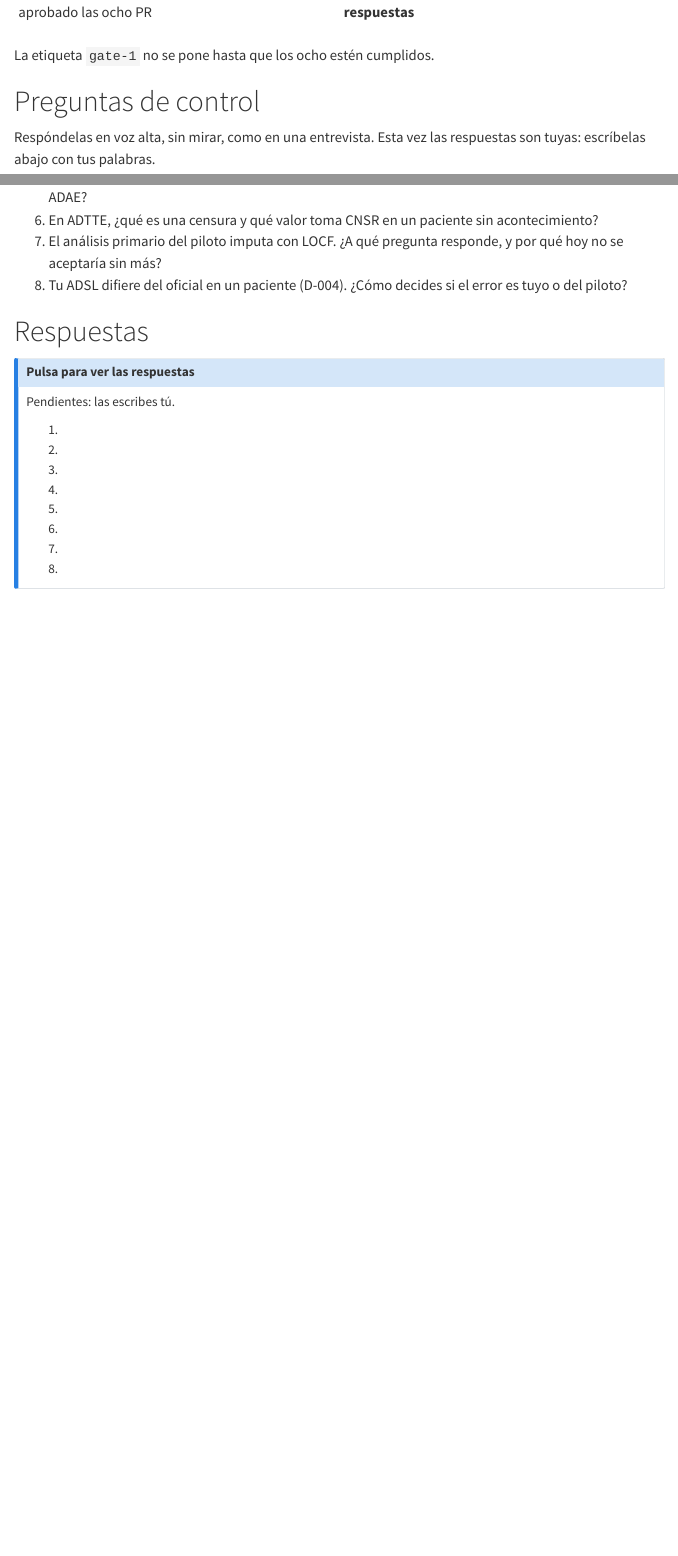
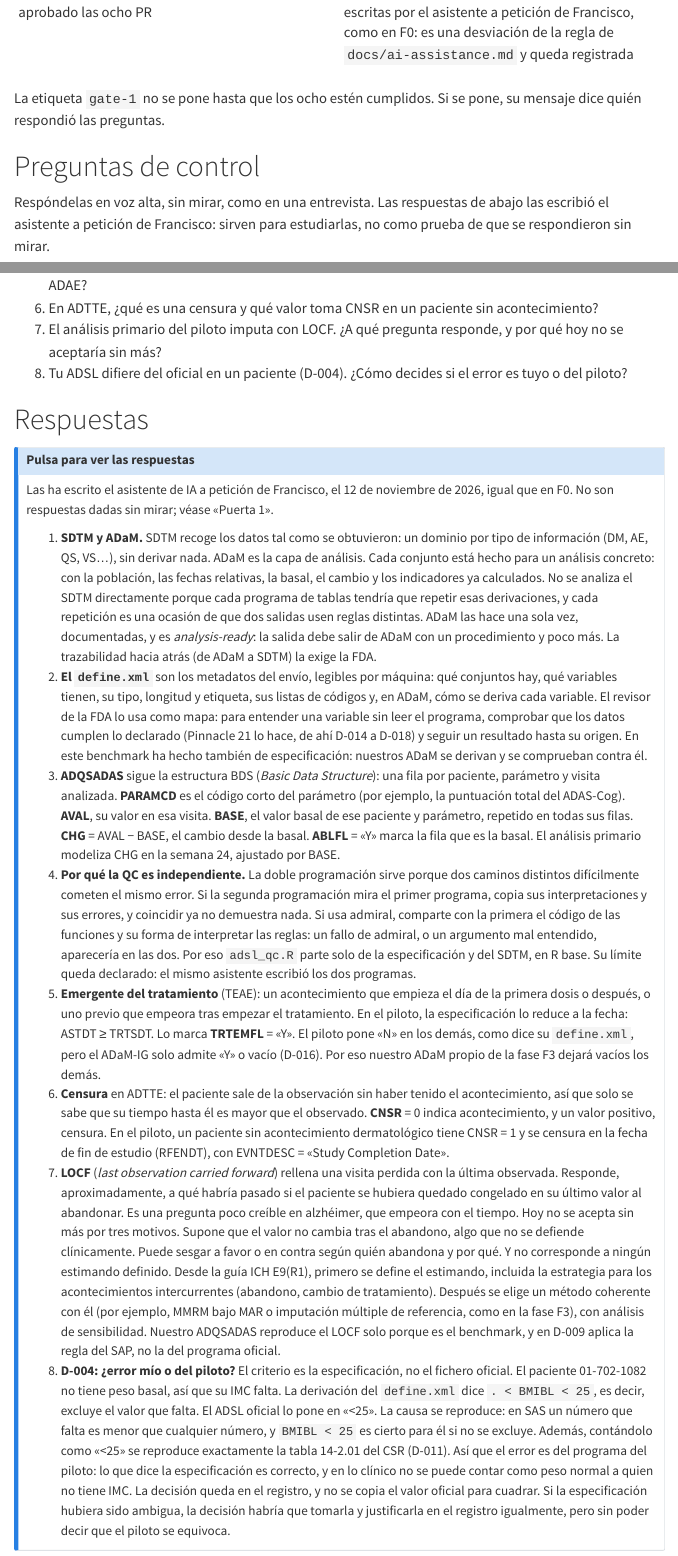
Before and after one commit to franjfernandez2/fjf-2026-program, a Quarto document (docs/notes/F1-benchmark.qmd): the page in a window 1100 px wide, from 3700 px down, and a second part further down, joined at a grey line. Rendered offline with R 4.5, knitr and Pandoc in place of Quarto, with nearby package versions; menus at the side of the page are left out; long lines of code are wrapped.

Commit message:
docs: answers to the F1 control questions (F1 · PR 14) (#14)
Approved by the reviewer on 2026-11-12.

Co-Authored-By: Claude Opus 5.5 <noreply@anthropic.com>

```diff
--- a/docs/notes/F1-benchmark.qmd
+++ b/docs/notes/F1-benchmark.qmd
@@ -83,13 +83,13 @@
 | 5. Los XPT pasan CORE o Pinnacle 21 sin incidencias sin explicar | Cumplido con Pinnacle 21 (opción A): las mismas incidencias que los oficiales, todas explicadas (D-014 a D-018) |
 | 6. Cada salida está en la matriz de trazabilidad | Cumplido |
 | 7. Integración continua en verde en la PR 13 | Cumplido |
-| 8. Has respondido las preguntas de control y aprobado las ocho PR | PR aprobadas el 12 de noviembre; **faltan tus respuestas** |
+| 8. Has respondido las preguntas de control y aprobado las ocho PR | PR aprobadas el 12 de noviembre. Respuestas escritas por el asistente a petición de Francisco, como en F0: es una desviación de la regla de `docs/ai-assistance.md` y queda registrada |
 
-La etiqueta `gate-1` no se pone hasta que los ocho estén cumplidos.
+La etiqueta `gate-1` no se pone hasta que los ocho estén cumplidos. Si se pone, su mensaje dice quién respondió las preguntas.
 
 # Preguntas de control
 
-Respóndelas en voz alta, sin mirar, como en una entrevista. Esta vez las respuestas son tuyas: escríbelas abajo con tus palabras.
+Respóndelas en voz alta, sin mirar, como en una entrevista. Las respuestas de abajo las escribió el asistente a petición de Francisco: sirven para estudiarlas, no como prueba de que se respondieron sin mirar.
 
 1. ¿Qué diferencia hay entre SDTM y ADaM, y por qué no se analiza directamente el SDTM?
 2. ¿Qué es el `define.xml` y para qué lo usa un revisor de la FDA?
@@ -105,14 +105,14 @@
 ::: {.callout-note collapse="true"}
 ## Pulsa para ver las respuestas
 
-Pendientes: las escribes tú.
+Las ha escrito el asistente de IA a petición de Francisco, el 12 de noviembre de 2026, igual que en F0. No son respuestas dadas sin mirar; véase «Puerta 1».
 
-1.
-2.
-3.
-4.
-5.
-6.
-7.
-8.
+1. **SDTM y ADaM.** SDTM recoge los datos tal como se obtuvieron: un dominio por tipo de información (DM, AE, QS, VS…), sin derivar nada. ADaM es la capa de análisis. Cada conjunto está hecho para un análisis concreto: con la población, las fechas relativas, la basal, el cambio y los indicadores ya calculados. No se analiza el SDTM directamente porque cada programa de tablas tendría que repetir esas derivaciones, y cada repetición es una ocasión de que dos salidas usen reglas distintas. ADaM las hace una sola vez, documentadas, y es *analysis-ready*: la salida debe salir de ADaM con un procedimiento y poco más. La trazabilidad hacia atrás (de ADaM a SDTM) la exige la FDA.
+2. **El `define.xml`** son los metadatos del envío, legibles por máquina: qué conjuntos hay, qué variables tienen, su tipo, longitud y etiqueta, sus listas de códigos y, en ADaM, cómo se deriva cada variable. El revisor de la FDA lo usa como mapa: para entender una variable sin leer el programa, comprobar que los datos cumplen lo declarado (Pinnacle 21 lo hace, de ahí D-014 a D-018) y seguir un resultado hasta su origen. En este benchmark ha hecho también de especificación: nuestros ADaM se derivan y se comprueban contra él.
+3. **ADQSADAS** sigue la estructura BDS (*Basic Data Structure*): una fila por paciente, parámetro y visita analizada. **PARAMCD** es el código corto del parámetro (por ejemplo, la puntuación total del ADAS-Cog). **AVAL**, su valor en esa visita. **BASE**, el valor basal de ese paciente y parámetro, repetido en todas sus filas. **CHG** = AVAL − BASE, el cambio desde la basal. **ABLFL** = «Y» marca la fila que es la basal. El análisis primario modeliza CHG en la semana 24, ajustado por BASE.
+4. **Por qué la QC es independiente.** La doble programación sirve porque dos caminos distintos difícilmente cometen el mismo error. Si la segunda programación mira el primer programa, copia sus interpretaciones y sus errores, y coincidir ya no demuestra nada. Si usa admiral, comparte con la primera el código de las funciones y su forma de interpretar las reglas: un fallo de admiral, o un argumento mal entendido, aparecería en las dos. Por eso `adsl_qc.R` parte solo de la especificación y del SDTM, en R base. Su límite queda declarado: el mismo asistente escribió los dos programas.
+5. **Emergente del tratamiento** (TEAE): un acontecimiento que empieza el día de la primera dosis o después, o uno previo que empeora tras empezar el tratamiento. En el piloto, la especificación lo reduce a la fecha: ASTDT ≥ TRTSDT. Lo marca **TRTEMFL** = «Y». El piloto pone «N» en los demás, como dice su `define.xml`, pero el ADaM-IG solo admite «Y» o vacío (D-016). Por eso nuestro ADaM propio de la fase F3 dejará vacíos los demás.
+6. **Censura** en ADTTE: el paciente sale de la observación sin haber tenido el acontecimiento, así que solo se sabe que su tiempo hasta él es mayor que el observado. **CNSR** = 0 indica acontecimiento, y un valor positivo, censura. En el piloto, un paciente sin acontecimiento dermatológico tiene CNSR = 1 y se censura en la fecha de fin de estudio (RFENDT), con EVNTDESC = «Study Completion Date».
+7. **LOCF** (*last observation carried forward*) rellena una visita perdida con la última observada. Responde, aproximadamente, a qué habría pasado si el paciente se hubiera quedado congelado en su último valor al abandonar. Es una pregunta poco creíble en alzhéimer, que empeora con el tiempo. Hoy no se acepta sin más por tres motivos. Supone que el valor no cambia tras el abandono, algo que no se defiende clínicamente. Puede sesgar a favor o en contra según quién abandona y por qué. Y no corresponde a ningún estimando definido. Desde la guía ICH E9(R1), primero se define el estimando, incluida la estrategia para los acontecimientos intercurrentes (abandono, cambio de tratamiento). Después se elige un método coherente con él (por ejemplo, MMRM bajo MAR o imputación múltiple de referencia, como en la fase F3), con análisis de sensibilidad. Nuestro ADQSADAS reproduce el LOCF solo porque es el benchmark, y en D-009 aplica la regla del SAP, no la del programa oficial.
+8. **D-004: ¿error mío o del piloto?** El criterio es la especificación, no el fichero oficial. El paciente 01-702-1082 no tiene peso basal, así que su IMC falta. La derivación del `define.xml` dice `. < BMIBL < 25`, es decir, excluye el valor que falta. El ADSL oficial lo pone en «<25». La causa se reproduce: en SAS un número que falta es menor que cualquier número, y `BMIBL < 25` es cierto para él si no se excluye. Además, contándolo como «<25» se reproduce exactamente la tabla 14-2.01 del CSR (D-011). Así que el error es del programa del piloto: lo que dice la especificación es correcto, y en lo clínico no se puede contar como peso normal a quien no tiene IMC. La decisión queda en el registro, y no se copia el valor oficial para cuadrar. Si la especificación hubiera sido ambigua, la decisión habría que tomarla y justificarla en el registro igualmente, pero sin poder decir que el piloto se equivoca.
 :::
```
Also changed, not shown: studies/benchmark/report/benchmark-report.qmd (+1 -1 lines).
